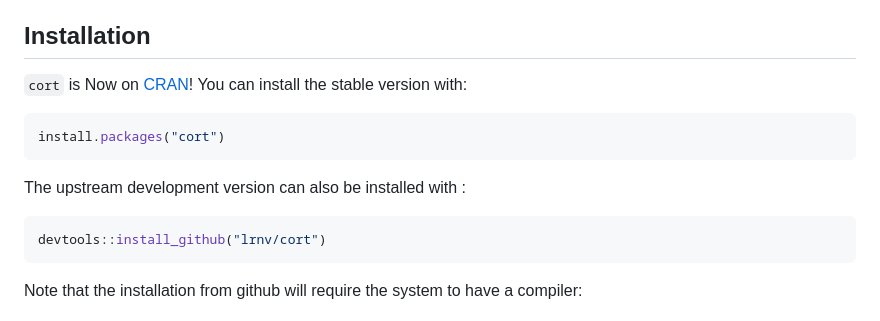
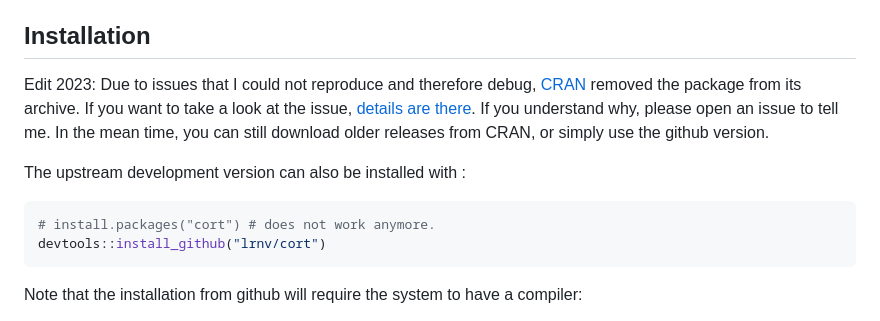
Before and after one commit to lrnv/cort, a Markdown page: README.md, the part around the change. Rendered like a GitHub page.

Commit message:
CRAN update
Tell on readme that the package is no longer on cran due to issue i cannot understand.

````diff
--- a/README.md
+++ b/README.md
@@ -17,15 +17,12 @@ The `cort` package provides S4 classes and methods to fit several copula models:
 
 ## Installation
 
-`cort` is Now on [CRAN](https://CRAN.R-project.org)! You can install the stable version with:
-
-``` r
-install.packages("cort")
-```
+Edit 2023: Due to issues that I could not reproduce and therefore debug, [CRAN](https://CRAN.R-project.org) removed the package from its archive. If you want to take a look at the issue, [details are there](https://cran-archive.r-project.org/web/checks/2023/2023-01-10_check_results_cort.html). If you understand why, please open an issue to tell me. In the mean time, you can still download older releases from CRAN, or simply use the github version.
 
 The upstream development version can also be installed with :
 
 ``` r
+# install.packages("cort") # does not work anymore.
 devtools::install_github("lrnv/cort")
 ```
 
````
